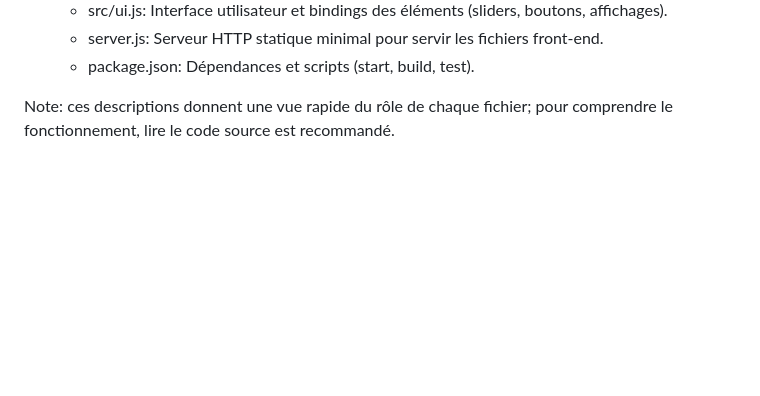
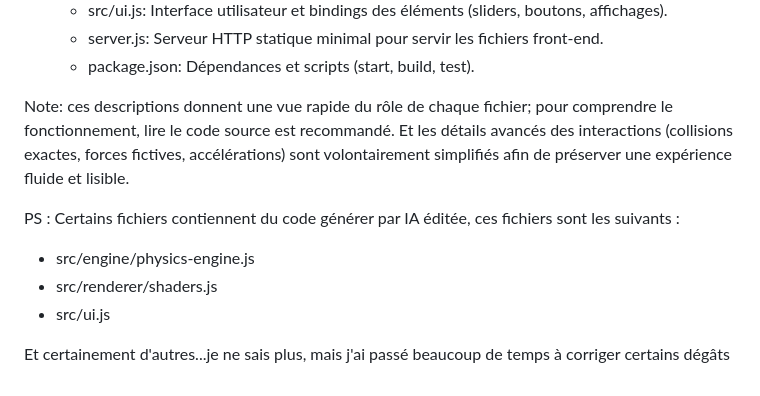
Before and after one commit to elm-as/SpaceJam, a Markdown page: README.md, the part around one of its changes. GitHub-like rendering; blank space fills up the shorter version.

```diff
--- a/README.md
+++ b/README.md
@@ -57,4 +35,12 @@ Remarques finales
   - server.js: Serveur HTTP statique minimal pour servir les fichiers front-end.
   - package.json: Dépendances et scripts (start, build, test).
 
-Note: ces descriptions donnent une vue rapide du rôle de chaque fichier; pour comprendre le fonctionnement, lire le code source est recommandé.
+Note: ces descriptions donnent une vue rapide du rôle de chaque fichier; pour comprendre le fonctionnement, lire le code source est recommandé. Et les détails avancés des interactions (collisions exactes, forces fictives, accélérations) sont volontairement simplifiés afin de préserver une expérience fluide et lisible.
+
+
+PS : Certains fichiers contiennent du code générer par IA éditée, ces fichiers sont les suivants :
+- src/engine/physics-engine.js
+- src/renderer/shaders.js
+- src/ui.js
+
+Et certainement d'autres...je ne sais plus, mais j'ai passé beaucoup de temps à corriger certains dégâts
```
Also changed, not shown: other parts of README.md (+9 -31 lines).
